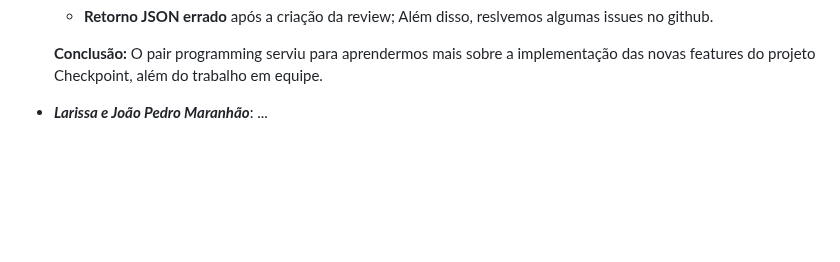
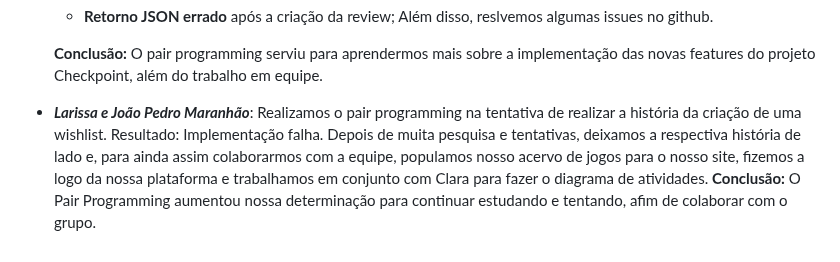
Before and after one commit to apabsp/Checkpoint, a Markdown page: README.md, the part around the change. Drawn GitHub-style; blank space fills up the shorter version.

```diff
--- a/README.md
+++ b/README.md
@@ -162,4 +162,7 @@ Para rodar em ambiente **local**, siga os passos:
 
     **Conclusão:** O pair programming serviu para aprendermos mais sobre a implementação das novas features do projeto Checkpoint, além do trabalho em equipe.
 
-- **_Larissa e João Pedro Maranhão_**: ...
+- **_Larissa e João Pedro Maranhão_**: Realizamos o pair programming na tentativa de realizar a história da criação de uma wishlist.
+  Resultado: Implementação falha. Depois de muita pesquisa e tentativas, deixamos a respectiva história de lado e, para ainda assim colaborarmos com a equipe, populamos nosso acervo de jogos para o nosso site, fizemos a logo da nossa plataforma e trabalhamos em conjunto
+  com Clara para fazer o diagrama de atividades.
+  **Conclusão:** O Pair Programming aumentou nossa determinação para continuar estudando e tentando, afim de colaborar com o grupo.
```
